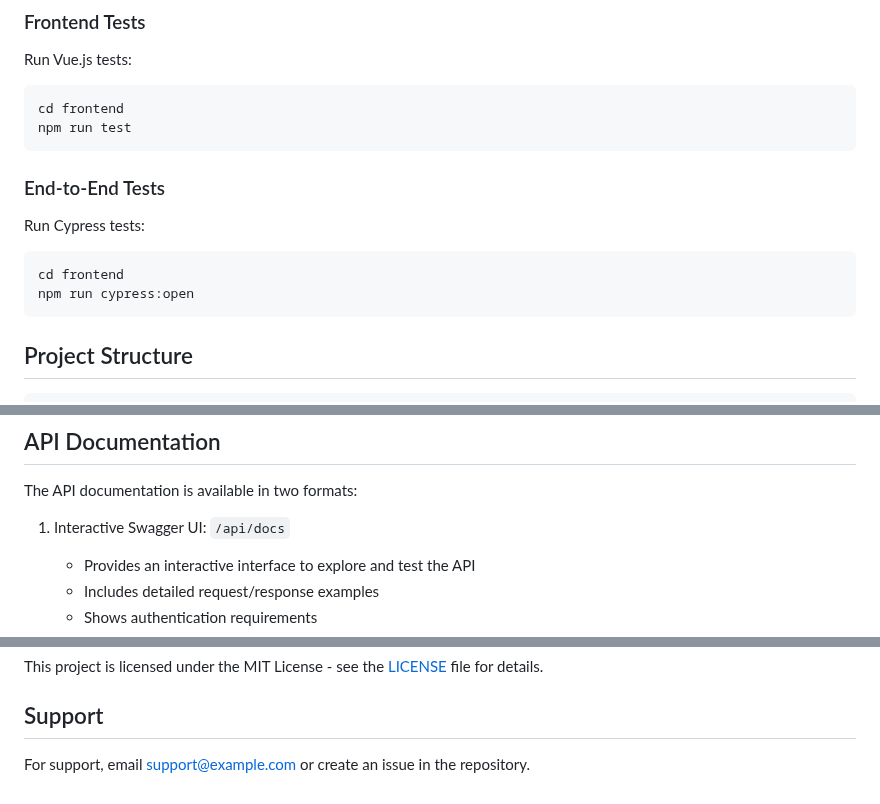
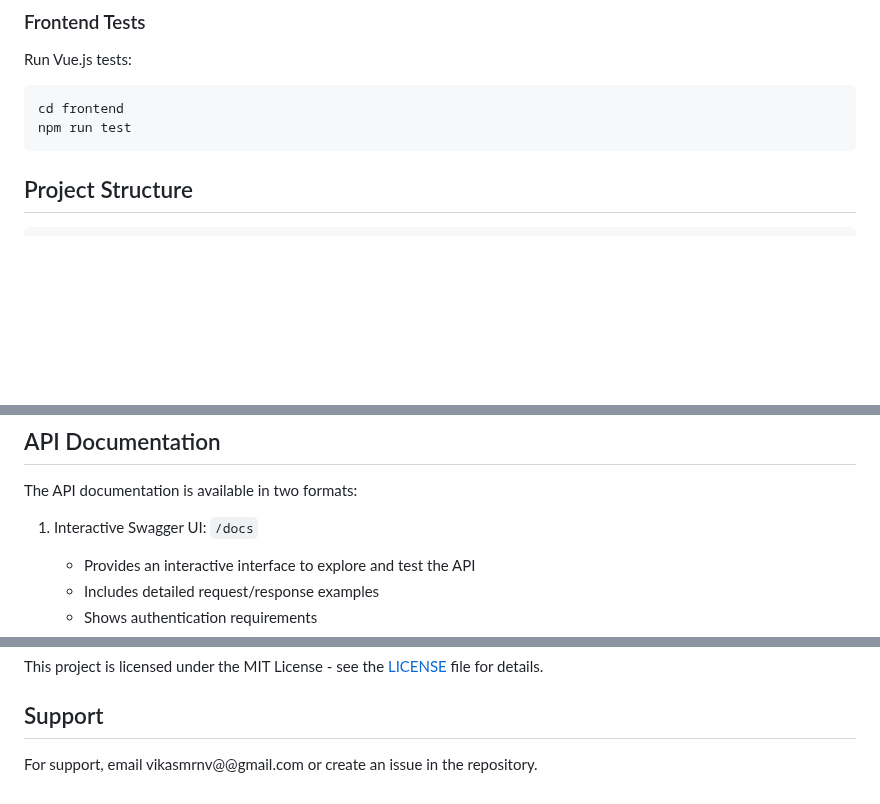
Before and after one commit to vikasrinvi/appointment-booking, a Markdown page: README.md, 3 parts joined by grey strips. Rendered like a GitHub page; blank space fills up the shorter version.

````diff
--- a/README.md
+++ b/README.md
@@ -89,13 +89,6 @@ cd frontend
 npm run test
 ```
 
-### End-to-End Tests
-
-Run Cypress tests:
-```bash
-cd frontend
-npm run cypress:open
-```
 
 ## Project Structure
 
@@ -119,7 +112,7 @@ appointment-booking/
 
 The API documentation is available in two formats:
 
-1. Interactive Swagger UI: `/api/docs`
+1. Interactive Swagger UI: `/docs`
    - Provides an interactive interface to explore and test the API
    - Includes detailed request/response examples
    - Shows authentication requirements
@@ -152,4 +145,4 @@ This project is licensed under the MIT License - see the [LICENSE](LICENSE) file
 
 ## Support
 
-For support, email support@example.com or create an issue in the repository.
+For support, email vikasmrnv@@gmail.com or create an issue in the repository.
````
